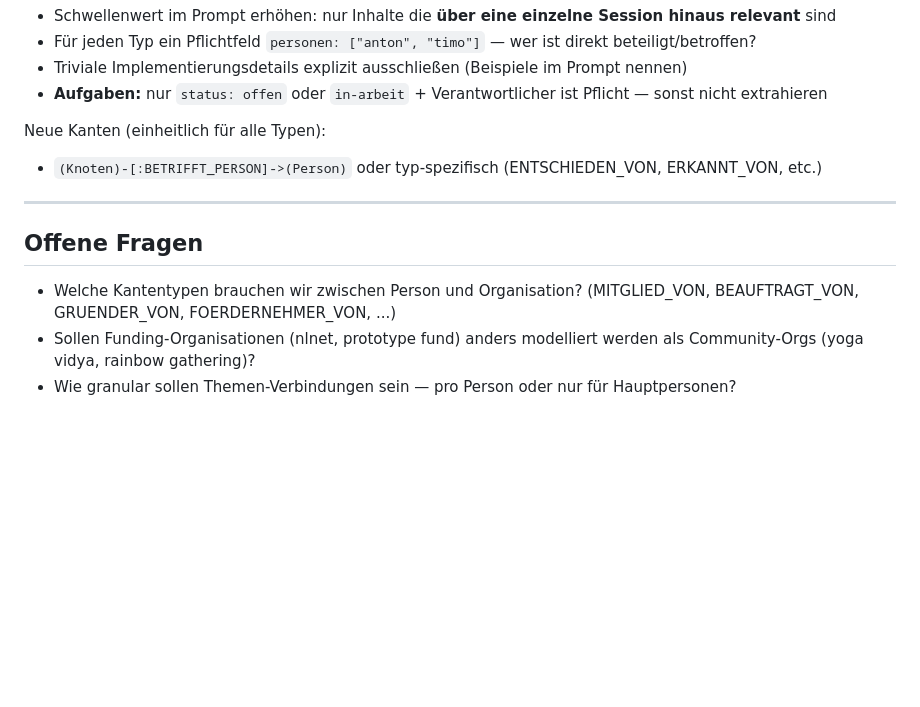
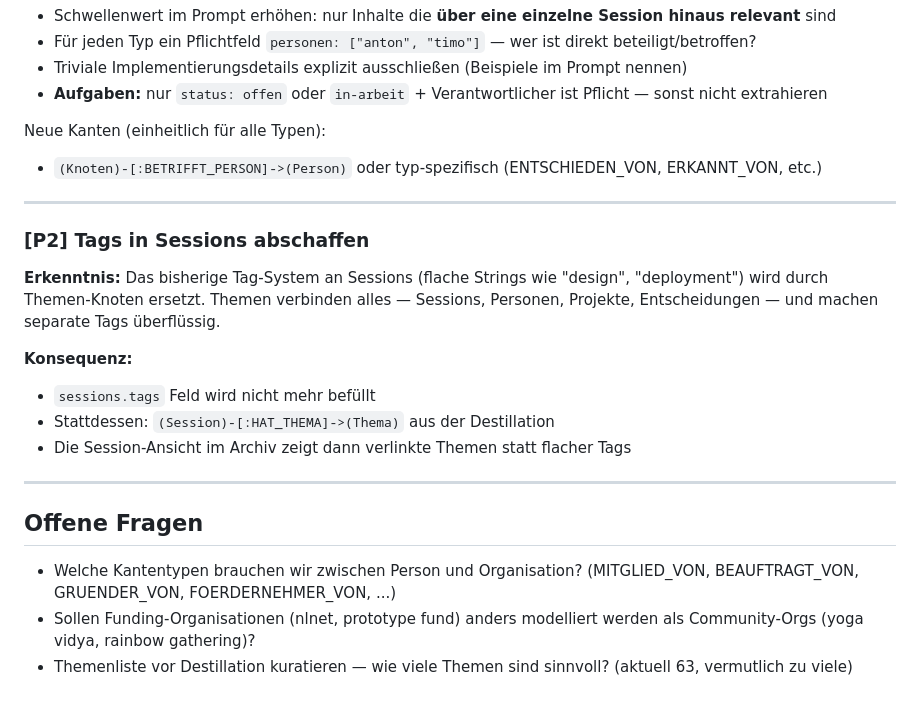
Before and after one commit to antontranelis/session-archive, a Markdown page: docs/graph-destillation-v2.md, the part around the change. GitHub-like rendering; blank space fills up the shorter version.

Commit message:
Tags replaced by Themen nodes in v2
Sessions.tags will no longer be used. Themen nodes with edges
replace the flat tag system entirely.

Co-Authored-By: Claude Sonnet 4.6 <noreply@anthropic.com>

```diff
--- a/docs/graph-destillation-v2.md
+++ b/docs/graph-destillation-v2.md
@@ -183,8 +183,20 @@ Neue Kanten (einheitlich für alle Typen):
 
 ---
 
+### [P2] Tags in Sessions abschaffen
+
+**Erkenntnis:** Das bisherige Tag-System an Sessions (flache Strings wie "design", "deployment") wird durch Themen-Knoten ersetzt. Themen verbinden alles — Sessions, Personen, Projekte, Entscheidungen — und machen separate Tags überflüssig.
+
+**Konsequenz:**
+
+- `sessions.tags` Feld wird nicht mehr befüllt
+- Stattdessen: `(Session)-[:HAT_THEMA]->(Thema)` aus der Destillation
+- Die Session-Ansicht im Archiv zeigt dann verlinkte Themen statt flacher Tags
+
+---
+
 ## Offene Fragen
 
 - Welche Kantentypen brauchen wir zwischen Person und Organisation? (MITGLIED_VON, BEAUFTRAGT_VON, GRUENDER_VON, FOERDERNEHMER_VON, ...)
 - Sollen Funding-Organisationen (nlnet, prototype fund) anders modelliert werden als Community-Orgs (yoga vidya, rainbow gathering)?
-- Wie granular sollen Themen-Verbindungen sein — pro Person oder nur für Hauptpersonen?
+- Themenliste vor Destillation kuratieren — wie viele Themen sind sinnvoll? (aktuell 63, vermutlich zu viele)
```
